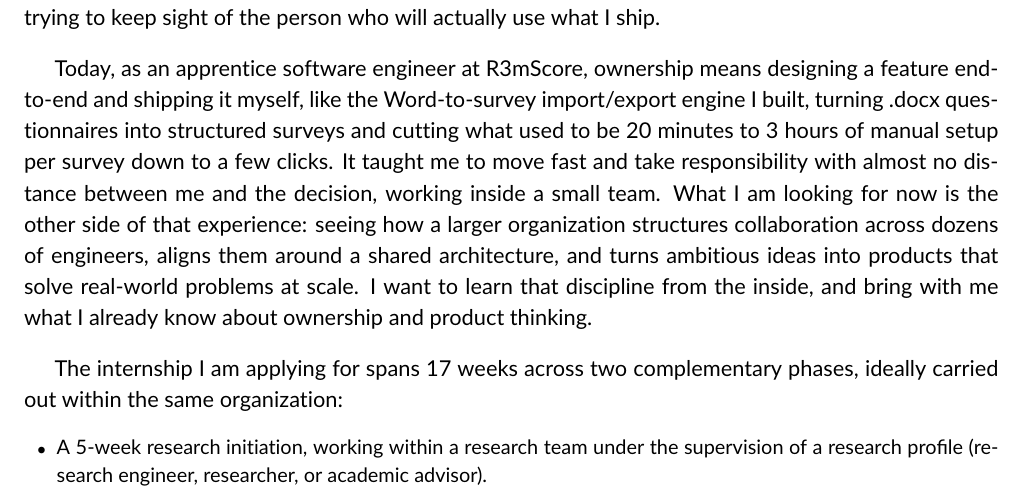
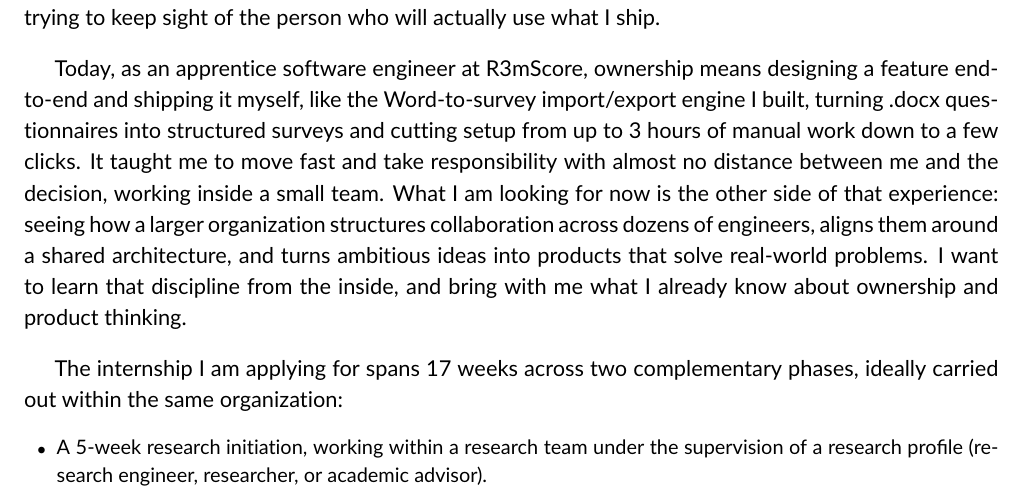
Before and after one commit to clementmns/resume, a LaTeX document (cover-letter.tex): part of the page, cut so that both start at the same text. Compiled offline with pdfLaTeX.

Commit message:
Update cover-letter.tex

```diff
--- a/cover-letter.tex
+++ b/cover-letter.tex
@@ -57,7 +57,7 @@
 
 \textcolor{colorBody}{Before my engineering studies, I earned a Bachelor's degree in Multimedia and Internet Technologies (BUT MMI). That path gave me something I do not take for granted: a genuine product sense, built early by designing interfaces, thinking through user experience end-to-end, and asking why a product should exist before writing a single line of code for it. I carried that instinct into my engineering degree, where I now build backend and full-stack systems in Java, TypeScript and modern web technologies, always trying to keep sight of the person who will actually use what I ship.}
 
-\textcolor{colorBody}{Today, as an apprentice software engineer at R3mScore, ownership means designing a feature end-to-end and shipping it myself, like the Word-to-survey import/export engine I built, turning .docx questionnaires into structured surveys and cutting what used to be 20 minutes to 3 hours of manual setup per survey down to a few clicks. It taught me to move fast and take responsibility with almost no distance between me and the decision, working inside a small team. What I am looking for now is the other side of that experience: seeing how a larger organization structures collaboration across dozens of engineers, aligns them around a shared architecture, and turns ambitious ideas into products that solve real-world problems at scale. I want to learn that discipline from the inside, and bring with me what I already know about ownership and product thinking.}
+\textcolor{colorBody}{Today, as an apprentice software engineer at R3mScore, ownership means designing a feature end-to-end and shipping it myself, like the Word-to-survey import/export engine I built, turning .docx questionnaires into structured surveys and cutting setup from up to 3 hours of manual work down to a few clicks. It taught me to move fast and take responsibility with almost no distance between me and the decision, working inside a small team. What I am looking for now is the other side of that experience: seeing how a larger organization structures collaboration across dozens of engineers, aligns them around a shared architecture, and turns ambitious ideas into products that solve real-world problems. I want to learn that discipline from the inside, and bring with me what I already know about ownership and product thinking.}
 
 \textcolor{colorBody}{The internship I am applying for spans 17 weeks across two complementary phases, ideally carried out within the same organization:}
 
```
